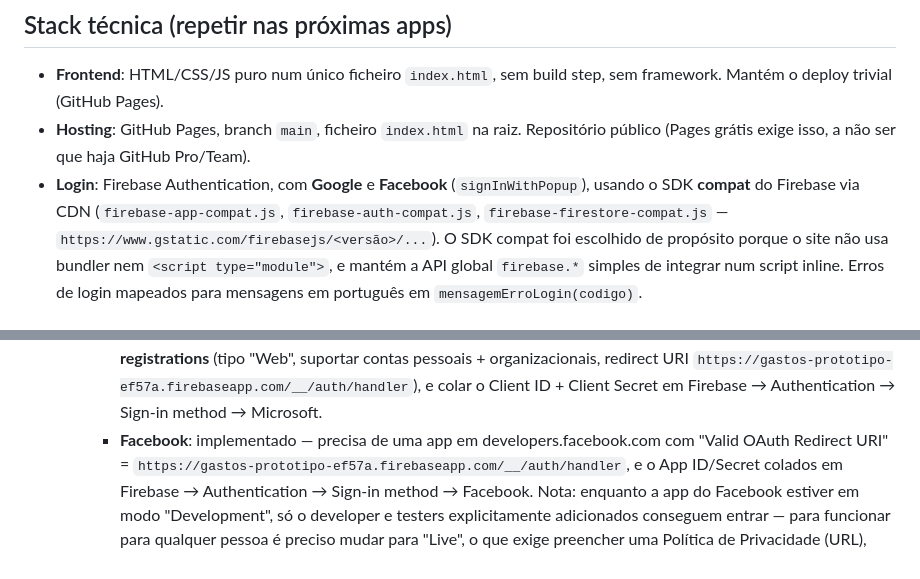
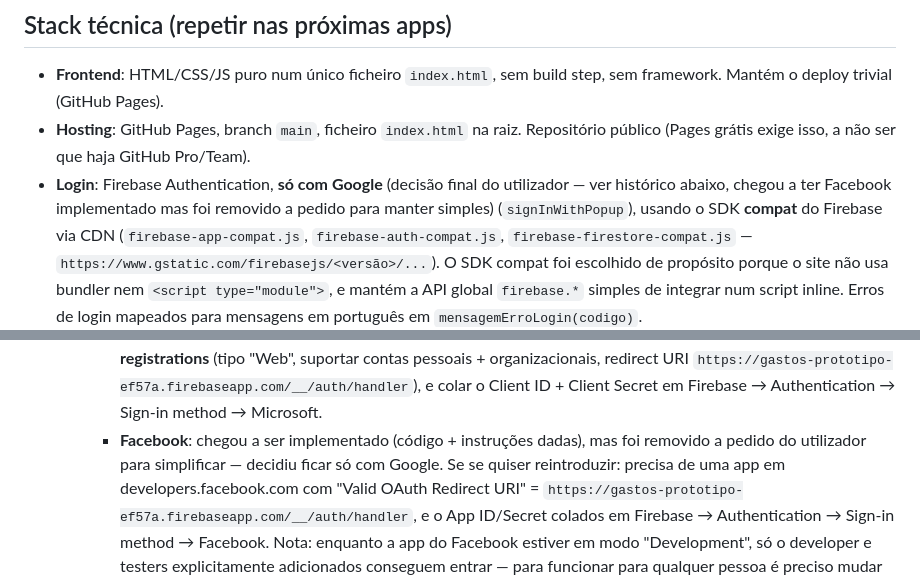
Before and after one commit to ricardotdi/gastos-prototipo, a Markdown page: CLAUDE.md, 2 parts joined by grey strips. GitHub-like rendering.

Commit message:
Atualiza CLAUDE.md: login fica só com Google

```diff
--- a/CLAUDE.md
+++ b/CLAUDE.md
@@ -19,7 +19,9 @@ poupar tempo de configuração.
 - **Hosting**: GitHub Pages, branch `main`, ficheiro `index.html` na raiz.
   Repositório público (Pages grátis exige isso, a não ser que haja GitHub
   Pro/Team).
-- **Login**: Firebase Authentication, com **Google** e **Facebook**
+- **Login**: Firebase Authentication, **só com Google** (decisão final do
+  utilizador — ver histórico abaixo, chegou a ter Facebook implementado mas
+  foi removido a pedido para manter simples)
   (`signInWithPopup`), usando o SDK **compat** do Firebase via CDN
   (`firebase-app-compat.js`, `firebase-auth-compat.js`,
   `firebase-firestore-compat.js` — `https://www.gstatic.com/firebasejs/<versão>/...`).
@@ -54,7 +56,9 @@ poupar tempo de configuração.
       redirect URI `https://gastos-prototipo-ef57a.firebaseapp.com/__/auth/handler`),
       e colar o Client ID + Client Secret em Firebase → Authentication →
       Sign-in method → Microsoft.
-    - **Facebook**: implementado — precisa de uma app em
+    - **Facebook**: chegou a ser implementado (código + instruções dadas),
+      mas foi removido a pedido do utilizador para simplificar — decidiu ficar
+      só com Google. Se se quiser reintroduzir: precisa de uma app em
       developers.facebook.com com "Valid OAuth Redirect URI" =
       `https://gastos-prototipo-ef57a.firebaseapp.com/__/auth/handler`, e o
       App ID/Secret colados em Firebase → Authentication → Sign-in method →
```
